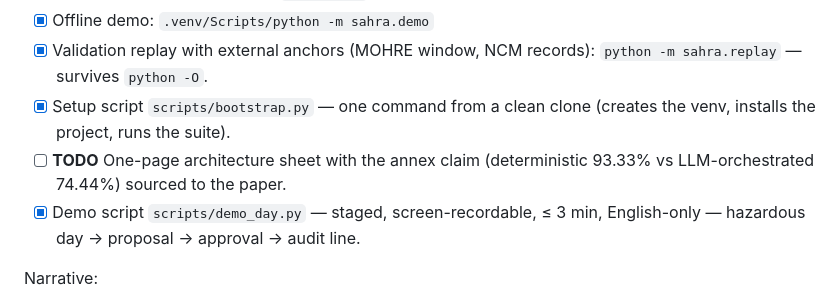
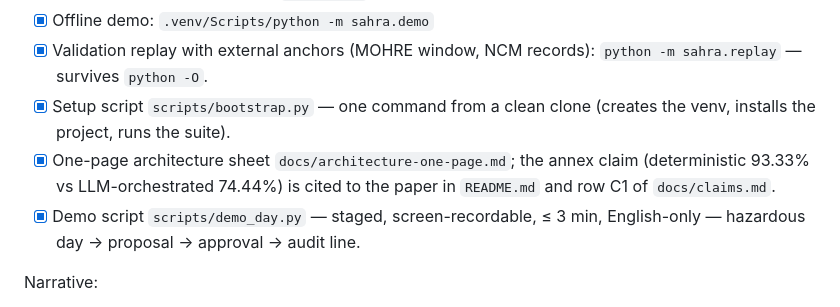
Before and after one commit to kswisse/sahra-aegis, a Markdown page: docs/submission-checklist.md, the part around the change. Drawn GitHub-style.

```diff
--- a/docs/submission-checklist.md
+++ b/docs/submission-checklist.md
@@ -39,8 +39,9 @@ Engine:
       `python -m sahra.replay` — survives `python -O`.
 - [x] Setup script `scripts/bootstrap.py` — one command from a clean clone
       (creates the venv, installs the project, runs the suite).
-- [ ] **TODO** One-page architecture sheet with the annex claim
-      (deterministic 93.33% vs LLM-orchestrated 74.44%) sourced to the paper.
+- [x] One-page architecture sheet `docs/architecture-one-page.md`; the annex claim
+      (deterministic 93.33% vs LLM-orchestrated 74.44%) is cited to the paper in
+      `README.md` and row C1 of `docs/claims.md`.
 - [x] Demo script `scripts/demo_day.py` — staged, screen-recordable, ≤ 3 min,
       English-only — hazardous day → proposal → approval → audit line.
 
```
Also changed, not shown: docs/architecture-one-page.md (added, +74 -0 lines).
